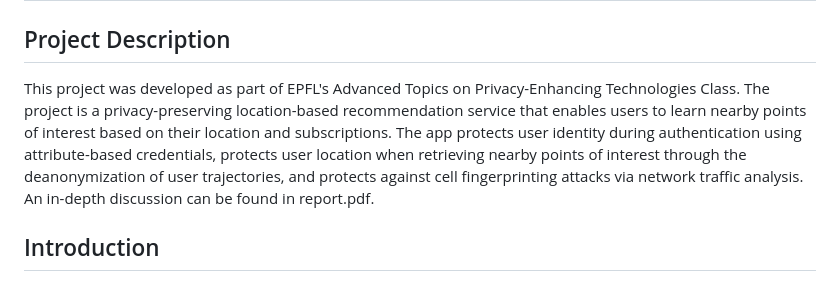
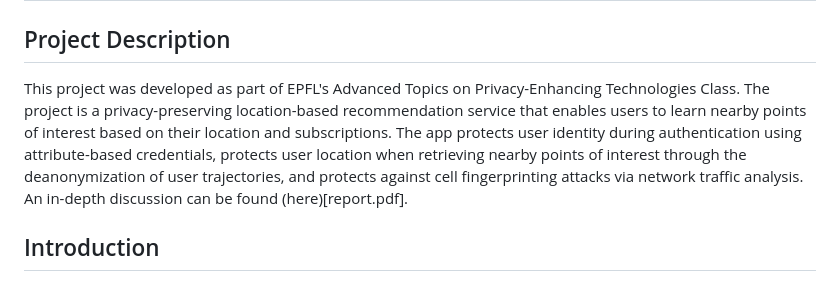
Before and after one commit to mgysel/private-location-service, a Markdown page: README.md, the part around the change. Rendered like a GitHub page.

```diff
--- a/README.md
+++ b/README.md
@@ -2,7 +2,7 @@
 
 ## Project Description
 
-This project was developed as part of EPFL's Advanced Topics on Privacy-Enhancing Technologies Class. The project is a privacy-preserving location-based recommendation service that enables users to learn nearby points of interest based on their location and subscriptions. The app protects user identity during authentication using attribute-based credentials, protects user location when retrieving nearby points of interest through the deanonymization of user trajectories, and protects against cell fingerprinting attacks via network traffic analysis. An in-depth discussion can be found in report.pdf.
+This project was developed as part of EPFL's Advanced Topics on Privacy-Enhancing Technologies Class. The project is a privacy-preserving location-based recommendation service that enables users to learn nearby points of interest based on their location and subscriptions. The app protects user identity during authentication using attribute-based credentials, protects user location when retrieving nearby points of interest through the deanonymization of user trajectories, and protects against cell fingerprinting attacks via network traffic analysis. An in-depth discussion can be found (here)[report.pdf].
 
 ## Introduction
 
```
